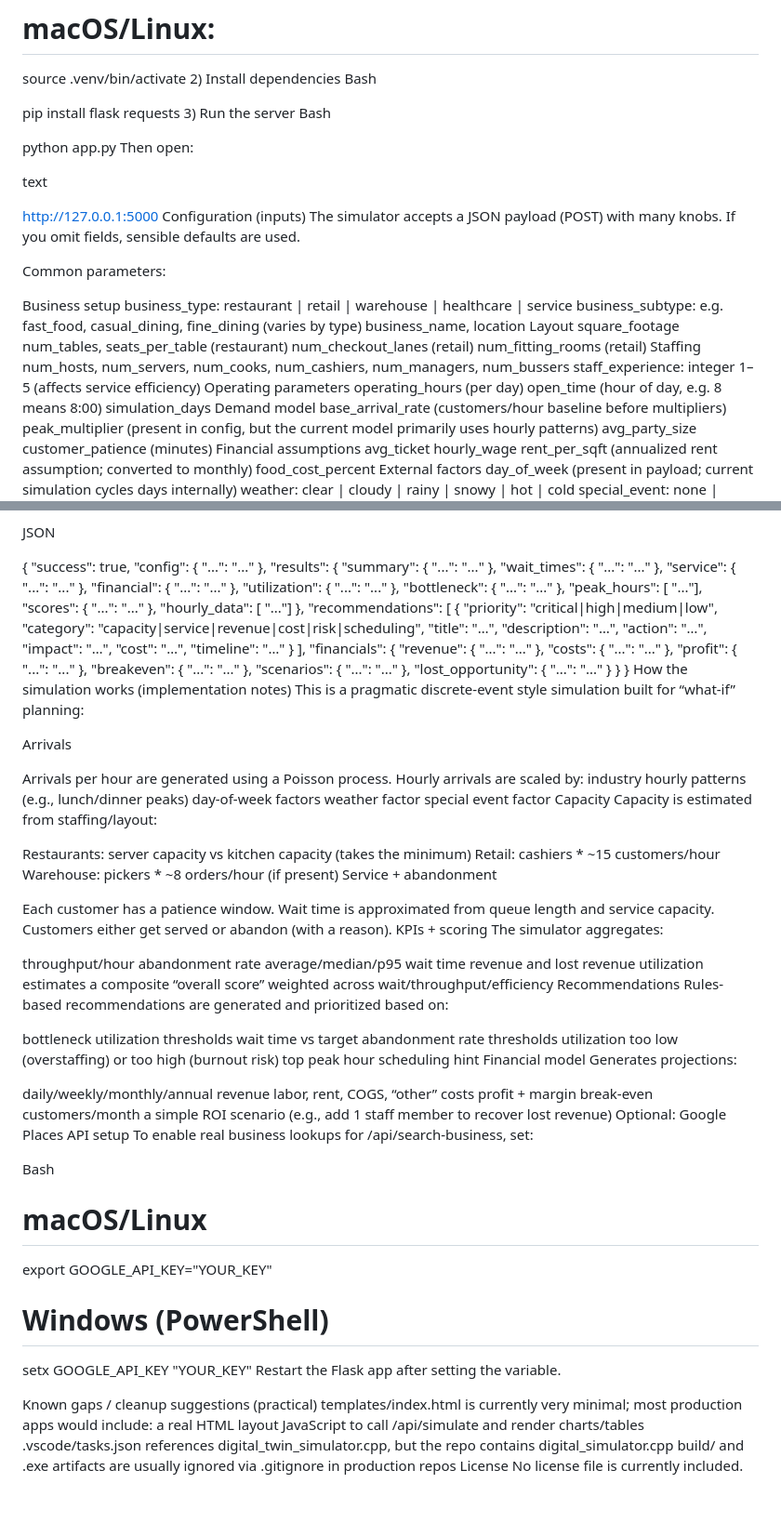
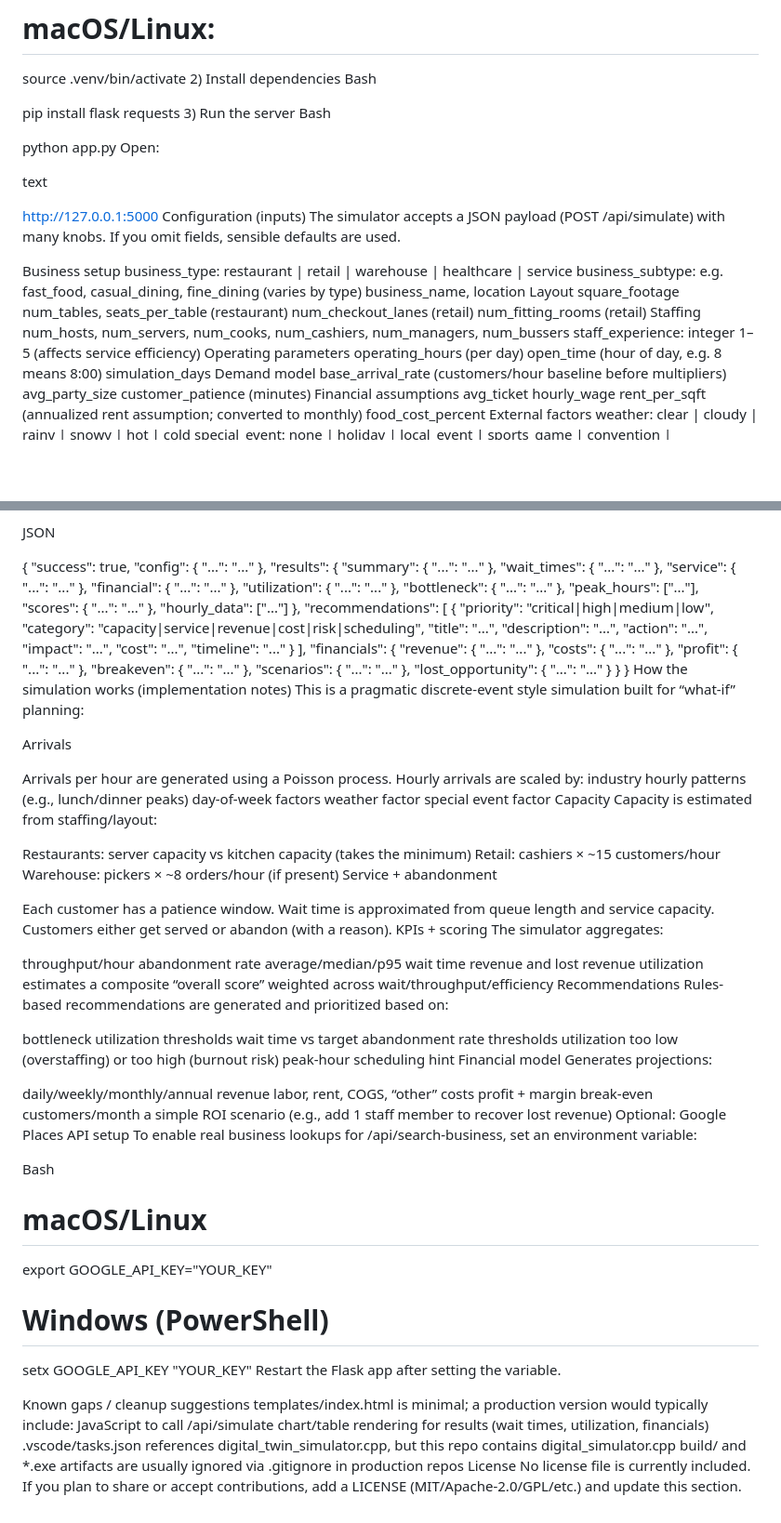
Before and after one commit to Muha-Ismail-M/Digital_simualator, a Markdown page: README.md, 2 parts joined by grey strips. Shown at 93% size. Drawn GitHub-style; blank space fills up the shorter version.

```diff
--- a/README.md
+++ b/README.md
@@ -73,15 +62,13 @@ pip install flask requests
 Bash
 
 python app.py
-Then open:
+Open:
 
 text
 
 http://127.0.0.1:5000
 Configuration (inputs)
-The simulator accepts a JSON payload (POST) with many knobs. If you omit fields, sensible defaults are used.
-
-Common parameters:
+The simulator accepts a JSON payload (POST /api/simulate) with many knobs. If you omit fields, sensible defaults are used.
 
 Business setup
 business_type: restaurant | retail | warehouse | healthcare | service
@@ -101,7 +88,6 @@ open_time (hour of day, e.g. 8 means 8:00)
 simulation_days
 Demand model
 base_arrival_rate (customers/hour baseline before multipliers)
-peak_multiplier (present in config, but the current model primarily uses hourly patterns)
 avg_party_size
 customer_patience (minutes)
 Financial assumptions
@@ -110,7 +96,6 @@ hourly_wage
 rent_per_sqft (annualized rent assumption; converted to monthly)
 food_cost_percent
 External factors
-day_of_week (present in payload; current simulation cycles days internally)
 weather: clear | cloudy | rainy | snowy | hot | cold
 special_event: none | holiday | local_event | sports_game | convention | competitor_promo
 competitor_count (present in payload; currently not a major driver in logic)
@@ -189,20 +174,20 @@ JSON
     "financial": { "...": "..." },
     "utilization": { "...": "..." },
     "bottleneck": { "...": "..." },
-    "peak_hours": [ "..."],
+    "peak_hours": ["..."],
     "scores": { "...": "..." },
-    "hourly_data": [ "..."]
+    "hourly_data": ["..."]
   },
   "recommendations": [
     {
       "priority": "critical|high|medium|low",
       "category": "capacity|service|revenue|cost|risk|scheduling",
-      "title": "…",
-      "description": "…",
-      "action": "…",
-      "impact": "…",
-      "cost": "…",
-      "timeline": "…"
+      "title": "...",
+      "description": "...",
+      "action": "...",
+      "impact": "...",
+      "cost": "...",
+      "timeline": "..."
     }
   ],
   "financials": {
@@ -228,8 +213,8 @@ special event factor
 Capacity Capacity is estimated from staffing/layout:
 
 Restaurants: server capacity vs kitchen capacity (takes the minimum)
-Retail: cashiers * ~15 customers/hour
-Warehouse: pickers * ~8 orders/hour (if present)
+Retail: cashiers × ~15 customers/hour
+Warehouse: pickers × ~8 orders/hour (if present)
 Service + abandonment
 
 Each customer has a patience window.
@@ -249,7 +234,7 @@ bottleneck utilization thresholds
 wait time vs target
 abandonment rate thresholds
 utilization too low (overstaffing) or too high (burnout risk)
-top peak hour scheduling hint
+peak-hour scheduling hint
 Financial model Generates projections:
 
 daily/weekly/monthly/annual revenue
@@ -258,7 +243,7 @@ profit + margin
 break-even customers/month
 a simple ROI scenario (e.g., add 1 staff member to recover lost revenue)
 Optional: Google Places API setup
-To enable real business lookups for /api/search-business, set:
+To enable real business lookups for /api/search-business, set an environment variable:
 
 Bash
 
@@ -269,11 +254,11 @@ export GOOGLE_API_KEY="YOUR_KEY"
 setx GOOGLE_API_KEY "YOUR_KEY"
 Restart the Flask app after setting the variable.
 
-Known gaps / cleanup suggestions (practical)
-templates/index.html is currently very minimal; most production apps would include:
-a real HTML layout
-JavaScript to call /api/simulate and render charts/tables
-.vscode/tasks.json references digital_twin_simulator.cpp, but the repo contains digital_simulator.cpp
-build/ and .exe artifacts are usually ignored via .gitignore in production repos
+Known gaps / cleanup suggestions
+templates/index.html is minimal; a production version would typically include:
+JavaScript to call /api/simulate
+chart/table rendering for results (wait times, utilization, financials)
+.vscode/tasks.json references digital_twin_simulator.cpp, but this repo contains digital_simulator.cpp
+build/ and *.exe artifacts are usually ignored via .gitignore in production repos
 License
-No license file is currently included.
+No license file is currently included. If you plan to share or accept contributions, add a LICENSE (MIT/Apache-2.0/GPL/etc.) and update this section.
```
Also changed, not shown: other parts of README.md (+31 -42 lines).
